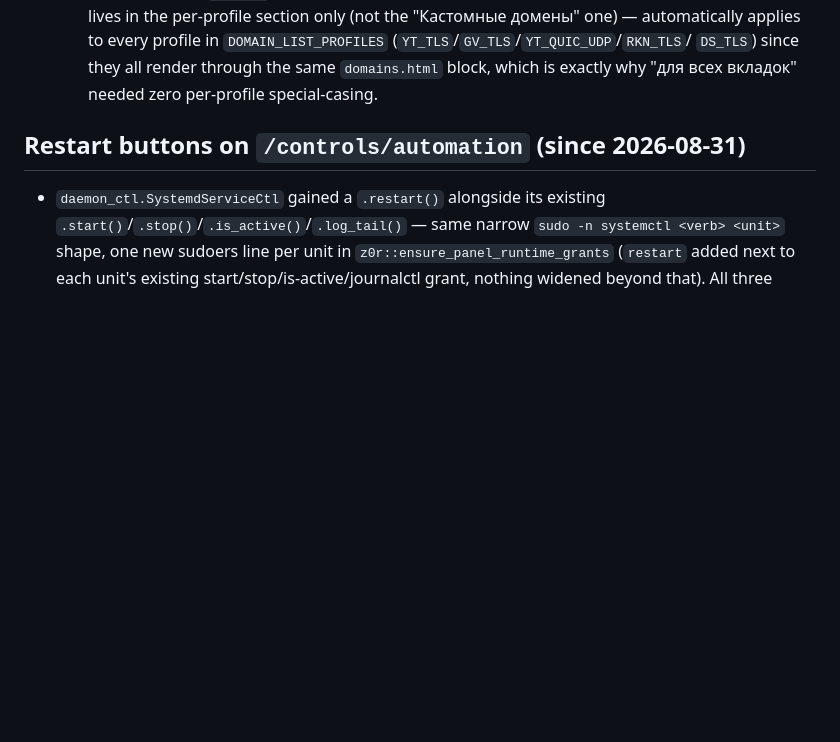
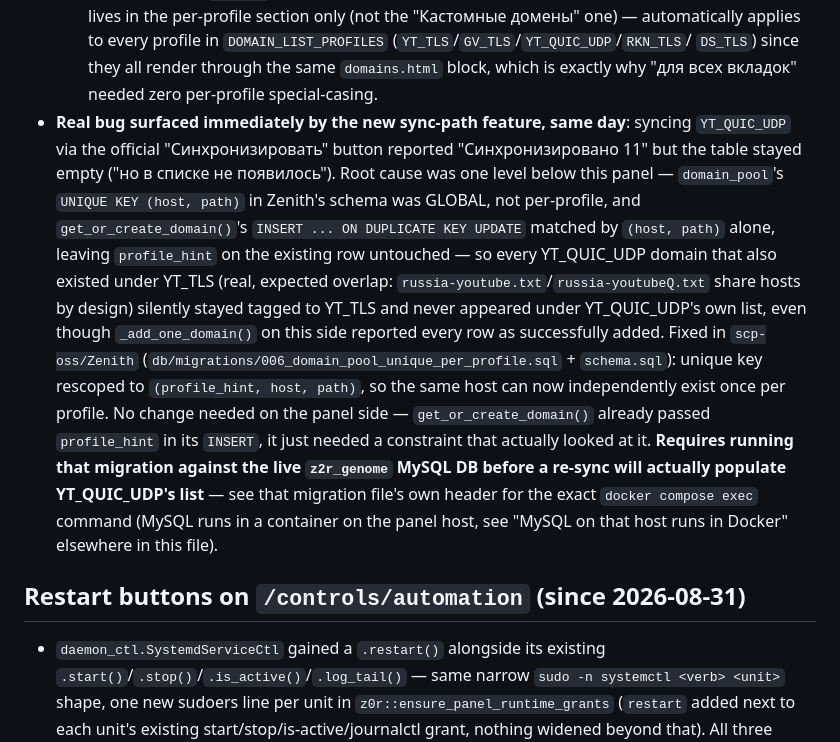
Before and after one commit to scp-oss/z0r-panel, a Markdown page: CLAUDE.md, the part around the change. Drawn GitHub-style; blank space fills up the shorter version.

Commit message:
CLAUDE.md: document the domain_pool per-profile unique key bug/fix
Cross-reference to scp-oss/Zenith's migration 006 -- the actual fix
lives there (schema change), this just records the panel-side symptom
and the deployment step (run the migration before a re-sync helps).

Co-Authored-By: Claude Sonnet 5 <noreply@anthropic.com>
Claude-Session: https://claude.ai/code/session_01JLApqLSSXAb8AJ3bbbLwwt

```diff
--- a/CLAUDE.md
+++ b/CLAUDE.md
@@ -315,6 +315,30 @@ convention.
      `DS_TLS`) since they all render through the same `domains.html`
      block, which is exactly why "для всех вкладок" needed zero
      per-profile special-casing.
+- **Real bug surfaced immediately by the new sync-path feature, same
+  day**: syncing `YT_QUIC_UDP` via the official "Синхронизировать"
+  button reported "Синхронизировано 11" but the table stayed empty
+  ("но в списке не появилось"). Root cause was one level below this
+  panel — `domain_pool`'s `UNIQUE KEY (host, path)` in Zenith's schema
+  was GLOBAL, not per-profile, and `get_or_create_domain()`'s `INSERT
+  ... ON DUPLICATE KEY UPDATE` matched by `(host, path)` alone, leaving
+  `profile_hint` on the existing row untouched — so every YT_QUIC_UDP
+  domain that also existed under YT_TLS (real, expected overlap:
+  `russia-youtube.txt`/`russia-youtubeQ.txt` share hosts by design)
+  silently stayed tagged to YT_TLS and never appeared under
+  YT_QUIC_UDP's own list, even though `_add_one_domain()` on this side
+  reported every row as successfully added. Fixed in `scp-oss/Zenith`
+  (`db/migrations/006_domain_pool_unique_per_profile.sql` +
+  `schema.sql`): unique key rescoped to `(profile_hint, host, path)`, so
+  the same host can now independently exist once per profile. No change
+  needed on the panel side — `get_or_create_domain()` already passed
+  `profile_hint` in its `INSERT`, it just needed a constraint that
+  actually looked at it. **Requires running that migration against the
+  live `z2r_genome` MySQL DB before a re-sync will actually populate
+  YT_QUIC_UDP's list** — see that migration file's own header for the
+  exact `docker compose exec` command (MySQL runs in a container on the
+  panel host, see "MySQL on that host runs in Docker" elsewhere in this
+  file).
 
 ## Restart buttons on `/controls/automation` (since 2026-08-31)
 
```
